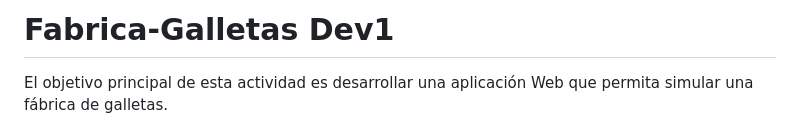
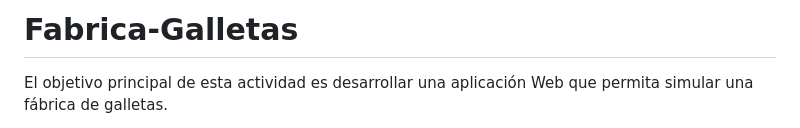
Before and after one commit to destrada96/FabricaGalletas, a Markdown page: README.md, the part around the change. Rendered like a GitHub page.

Commit message:
Created title of readme file

```diff
--- a/README.md
+++ b/README.md
@@ -1,4 +1,4 @@
-# Fabrica-Galletas Dev1
+# Fabrica-Galletas
 
 El objetivo principal de esta actividad es desarrollar una aplicación Web que permita simular una fábrica de galletas.
 
```
